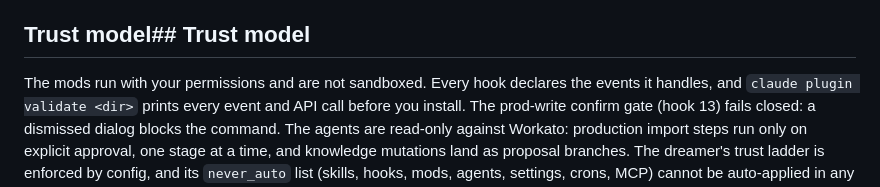
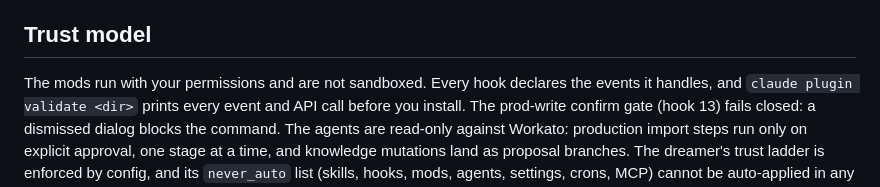
Before and after one commit to jdcramoy/workato-agentic-kit, a Markdown page: README.md, the part around the change. Drawn GitHub-style.

Commit message:
README: fix duplicated Trust model heading

```diff
--- a/README.md
+++ b/README.md
@@ -431,7 +431,7 @@ movements, and repo commits from the last 24h. Empty sections say
   heuristics, not verified claims; the claim ledger is the source of truth.
   File the correction as a new line on the thread, never an edit.
 
-## Trust model## Trust model
+## Trust model
 
 The mods run with your permissions and are not sandboxed. Every hook
 declares the events it handles, and `claude plugin validate <dir>` prints
```
